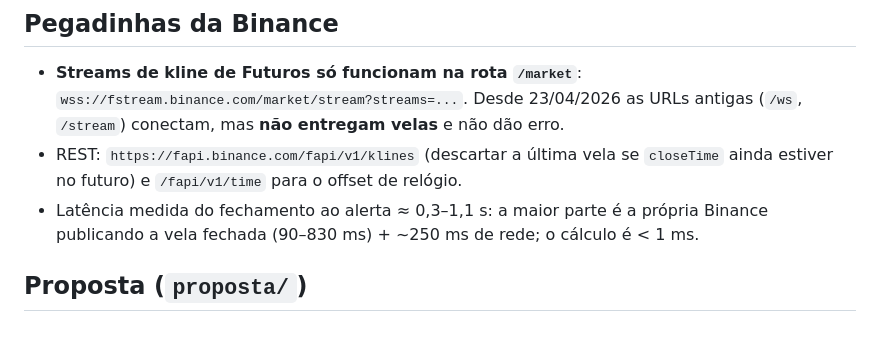
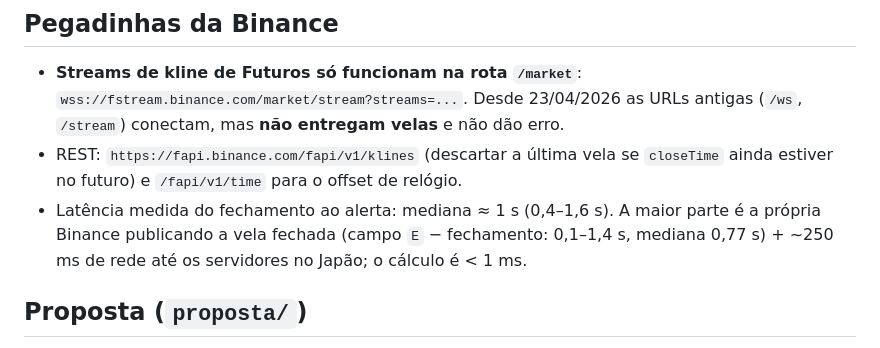
Before and after one commit to lucaswjunges/api-futuros, a Markdown page: CLAUDE.md, the part around the change. Drawn GitHub-style.

Commit message:
docs: latência medida por etapa no CLAUDE.md
Co-Authored-By: Claude Opus 5 <noreply@anthropic.com>
Claude-Session: https://claude.ai/code/session_01QgHx3zkM9ncRM7RqJq6XGG

```diff
--- a/CLAUDE.md
+++ b/CLAUDE.md
@@ -46,7 +46,7 @@ Fluxo: REST aquece o estado → WebSocket entrega velas → avaliação a cada v
 
 - **Streams de kline de Futuros só funcionam na rota `/market`**: `wss://fstream.binance.com/market/stream?streams=...`. Desde 23/04/2026 as URLs antigas (`/ws`, `/stream`) conectam, mas **não entregam velas** e não dão erro.
 - REST: `https://fapi.binance.com/fapi/v1/klines` (descartar a última vela se `closeTime` ainda estiver no futuro) e `/fapi/v1/time` para o offset de relógio.
-- Latência medida do fechamento ao alerta ≈ 0,3–1,1 s: a maior parte é a própria Binance publicando a vela fechada (90–830 ms) + ~250 ms de rede; o cálculo é < 1 ms.
+- Latência medida do fechamento ao alerta: mediana ≈ 1 s (0,4–1,6 s). A maior parte é a própria Binance publicando a vela fechada (campo `E` − fechamento: 0,1–1,4 s, mediana 0,77 s) + ~250 ms de rede até os servidores no Japão; o cálculo é < 1 ms.
 
 ## Proposta (`proposta/`)
 
```
